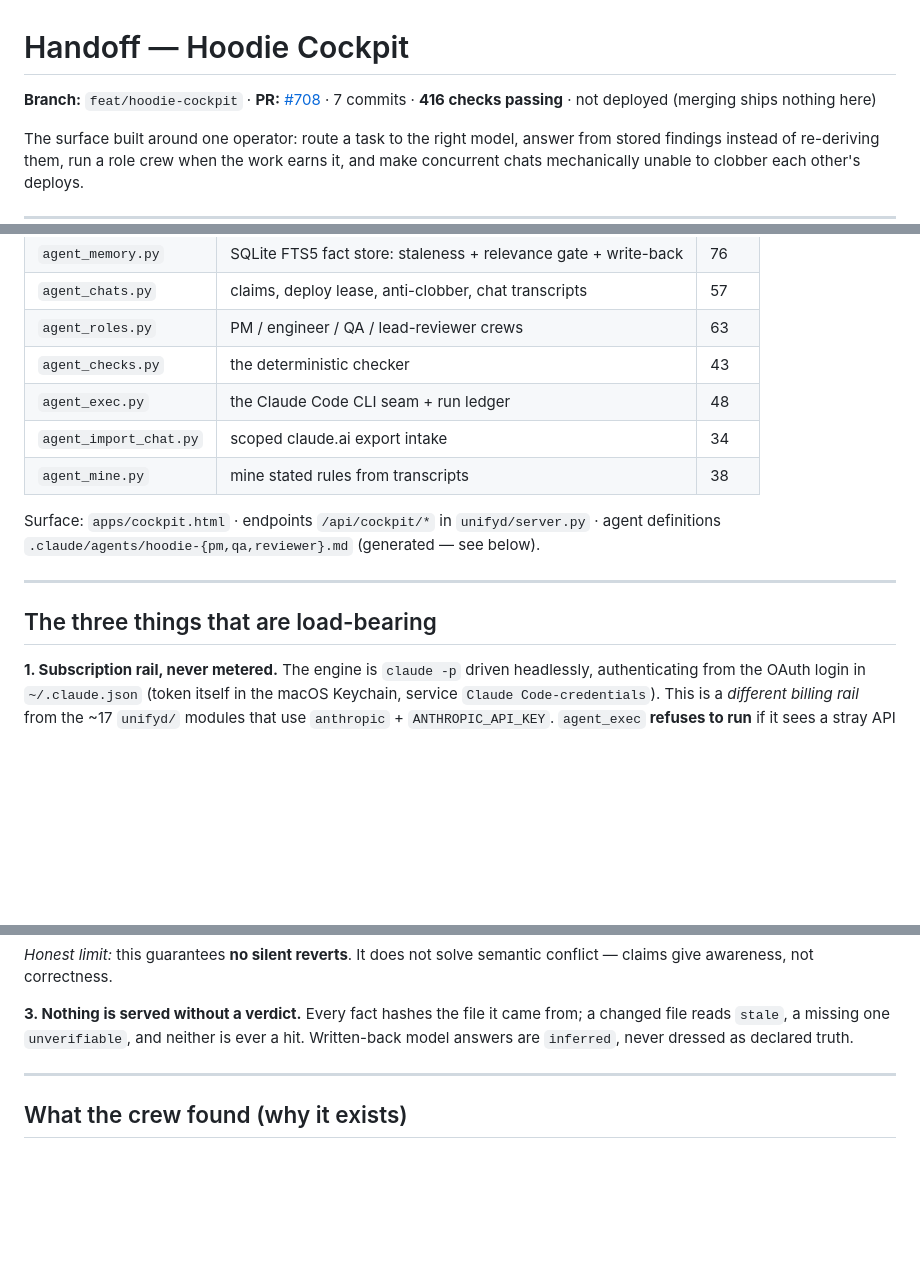
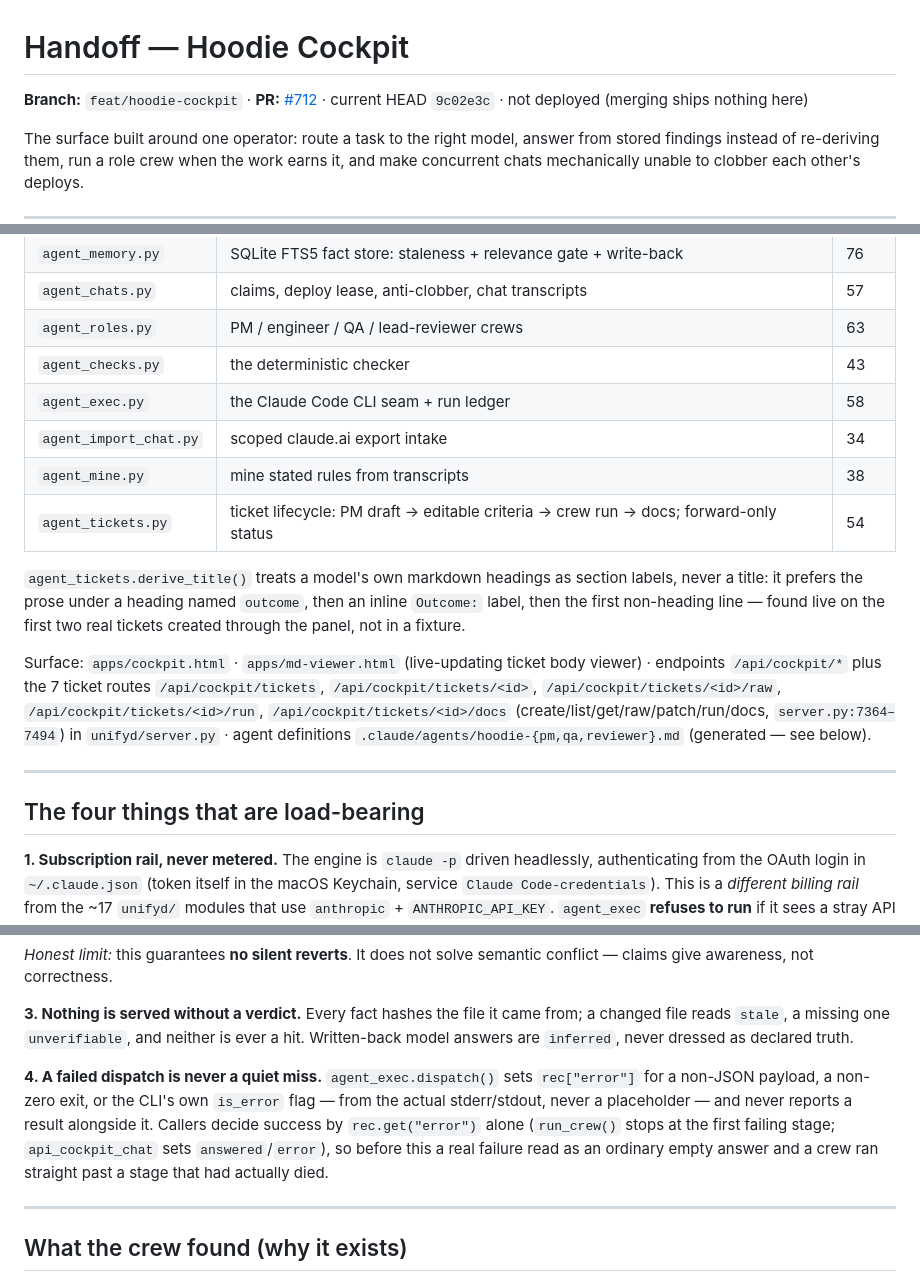
Before and after one commit to cfenness/hoodie-suite, a Markdown page: docs/HANDOFF-cockpit.md, 3 parts joined by grey strips. Drawn GitHub-style; blank space fills up the shorter version.

Commit message:
docs(cockpit): bring HANDOFF-cockpit.md current through the tickets system
Was pinned to PR #708 / 416 checks — stale since #712 (tickets) and #713
(title-extraction fix) shipped. Drafted by the Cockpit's own "Requires
Documentation" action (POST /api/cockpit/tickets/<id>/docs), run for real
against a real chat about what needed updating; every claim it made was
checked against actual repo state (line numbers, commit hashes, route
count) before being written. The one gap it was honest about — it
couldn't execute agent_exec_test.py/agent_tickets_test.py under its own
sandbox, so it footnoted those two counts as commit-message-sourced,
not run-confirmed — is now closed: both suites run clean (58, 54 checks)
in the same worktree, so the footnote is removed and the counts stand as
verified.

Updates: PR/HEAD header, agent_tickets.py added to the module table,
derive_title()'s real heading-skipping behavior, the dispatch
never-a-quiet-miss invariant (4th load-bearing item), the actual
7-route ticket surface with citations, and the stale "crew stages are
manual" open item replaced with what's actually true (run_crew is wired,
still operator-triggered).

Co-Authored-By: Claude Opus 5 <noreply@anthropic.com>

```diff
--- a/docs/HANDOFF-cockpit.md
+++ b/docs/HANDOFF-cockpit.md
@@ -1,7 +1,7 @@
 # Handoff — Hoodie Cockpit
 
-**Branch:** `feat/hoodie-cockpit` · **PR:** [#708](https://github.com/cfenness/hoodie-suite/pull/708)
-· 7 commits · **416 checks passing** · not deployed (merging ships nothing here)
+**Branch:** `feat/hoodie-cockpit` · **PR:** [#712](https://github.com/cfenness/hoodie-suite/pull/712)
+· current HEAD `9c02e3c` · not deployed (merging ships nothing here)
 
 The surface built around one operator: route a task to the right model, answer from stored findings
 instead of re-deriving them, run a role crew when the work earns it, and make concurrent chats
@@ -44,16 +44,25 @@ the lever.** Model routing alone is worth ~58.5% token-weighted.
 | `agent_chats.py` | claims, deploy lease, anti-clobber, chat transcripts | 57 |
 | `agent_roles.py` | PM / engineer / QA / lead-reviewer crews | 63 |
 | `agent_checks.py` | the deterministic checker | 43 |
-| `agent_exec.py` | the Claude Code CLI seam + run ledger | 48 |
+| `agent_exec.py` | the Claude Code CLI seam + run ledger | 58 |
 | `agent_import_chat.py` | scoped claude.ai export intake | 34 |
 | `agent_mine.py` | mine stated rules from transcripts | 38 |
+| `agent_tickets.py` | ticket lifecycle: PM draft → editable criteria → crew run → docs; forward-only status | 54 |
 
-Surface: `apps/cockpit.html` · endpoints `/api/cockpit/*` in `unifyd/server.py` · agent definitions
+`agent_tickets.derive_title()` treats a model's own markdown headings as section labels, never a
+title: it prefers the prose under a heading named `outcome`, then an inline `Outcome:` label, then
+the first non-heading line — found live on the first two real tickets created through the panel,
+not in a fixture.
+
+Surface: `apps/cockpit.html` · `apps/md-viewer.html` (live-updating ticket body viewer) · endpoints
+`/api/cockpit/*` plus the 7 ticket routes `/api/cockpit/tickets`, `/api/cockpit/tickets/<id>`,
+`/api/cockpit/tickets/<id>/raw`, `/api/cockpit/tickets/<id>/run`, `/api/cockpit/tickets/<id>/docs`
+(create/list/get/raw/patch/run/docs, `server.py:7364–7494`) in `unifyd/server.py` · agent definitions
 `.claude/agents/hoodie-{pm,qa,reviewer}.md` (generated — see below).
 
 ---
 
-## The three things that are load-bearing
+## The four things that are load-bearing
 
 **1. Subscription rail, never metered.** The engine is `claude -p` driven headlessly, authenticating
 from the OAuth login in `~/.claude.json` (token itself in the macOS Keychain, service
@@ -79,6 +88,13 @@ give awareness, not correctness.
 **3. Nothing is served without a verdict.** Every fact hashes the file it came from; a changed file
 reads `stale`, a missing one `unverifiable`, and neither is ever a hit. Written-back model answers are
 `inferred`, never dressed as declared truth.
+
+**4. A failed dispatch is never a quiet miss.** `agent_exec.dispatch()` sets `rec["error"]` for a
+non-JSON payload, a non-zero exit, or the CLI's own `is_error` flag — from the actual stderr/stdout,
+never a placeholder — and never reports a result alongside it. Callers decide success by
+`rec.get("error")` alone (`run_crew()` stops at the first failing stage; `api_cockpit_chat` sets
+`answered`/`error`), so before this a real failure read as an ordinary empty answer and a crew ran
+straight past a stage that had actually died.
 
 ---
 
```
Also changed, not shown: other parts of docs/HANDOFF-cockpit.md (+1 -1 lines).
